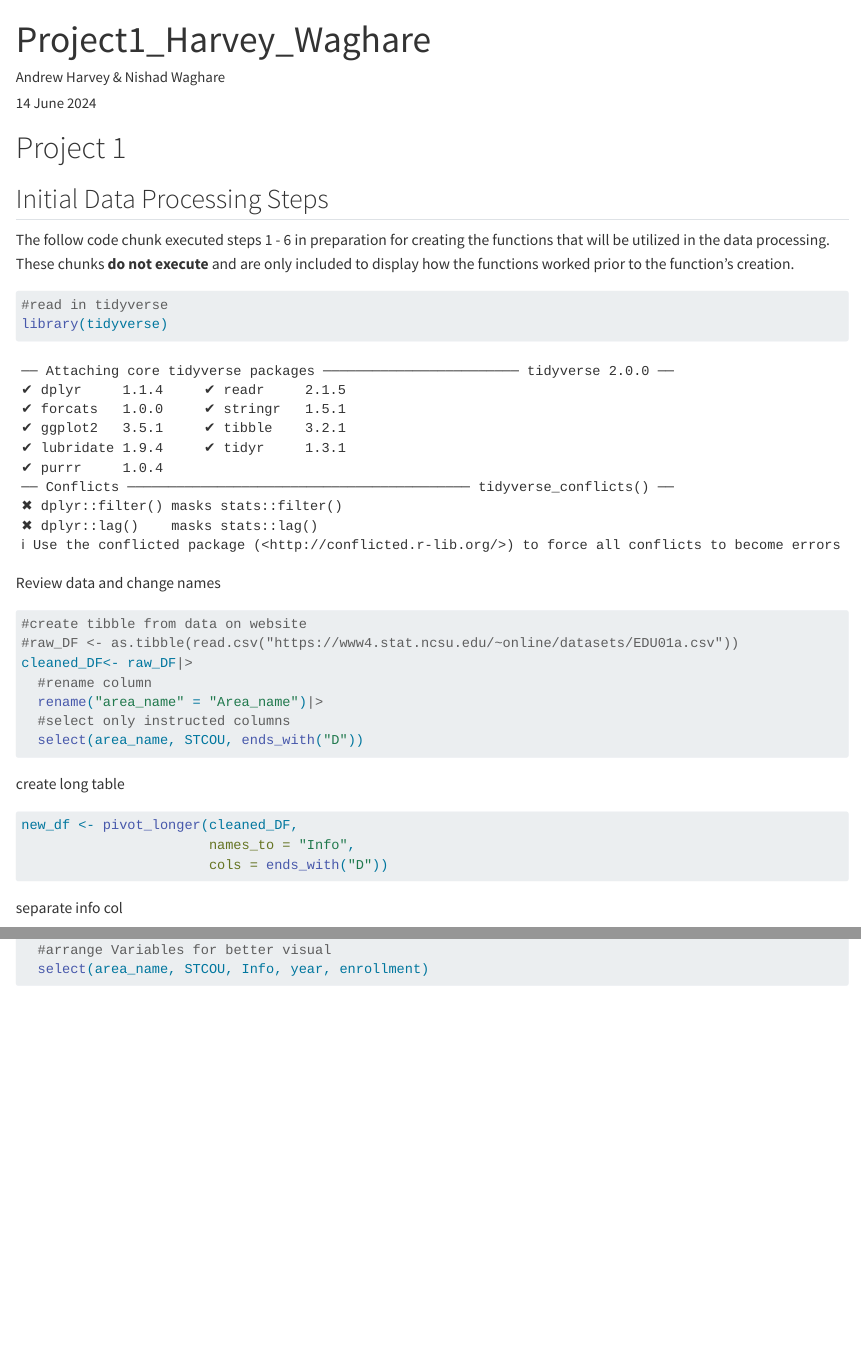
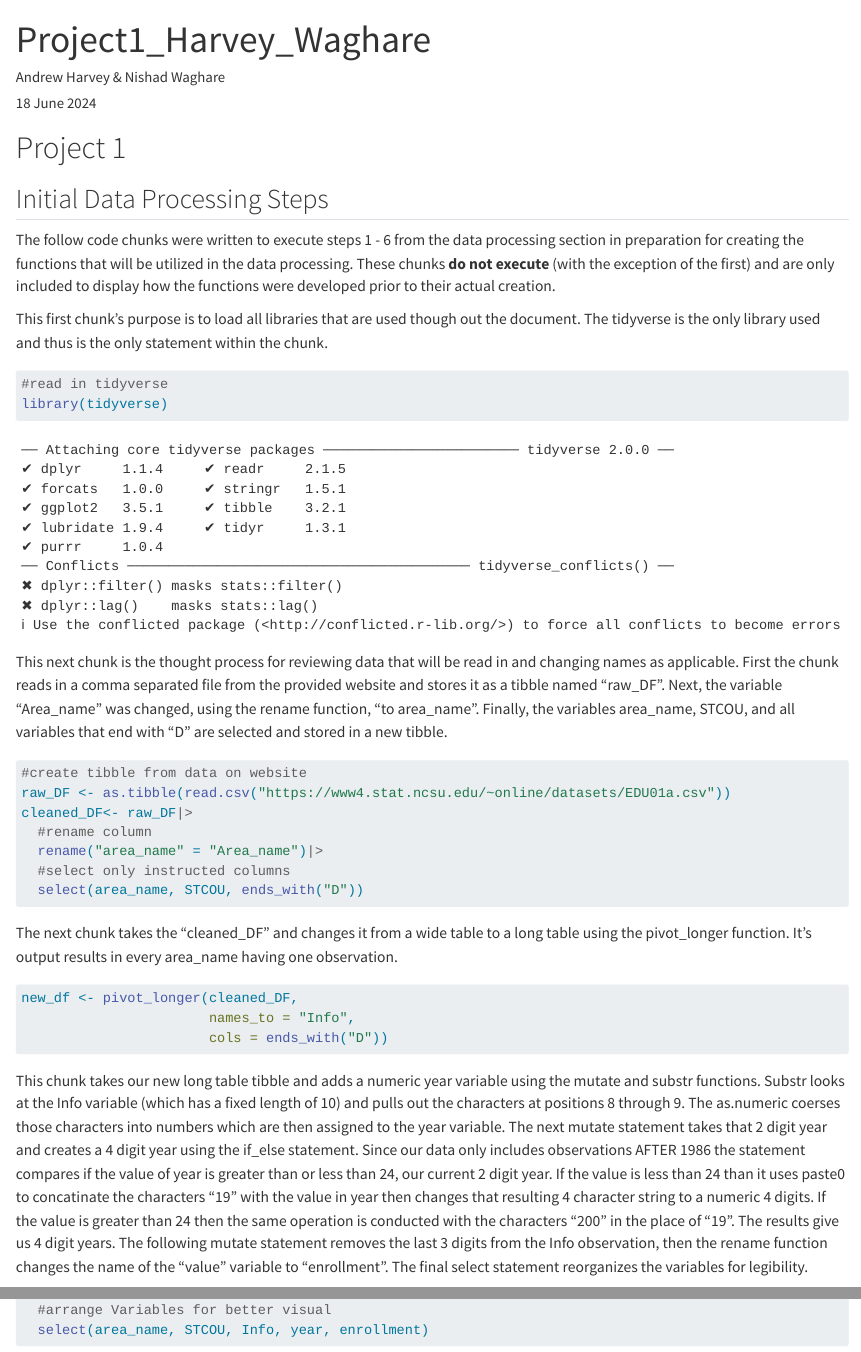
Before and after one commit to AHarvey37/ST558_Project1, a Quarto document (Project_1_Harvey_Waghare.qmd): the page in a window 1100 px wide, from its top, and a second part further down, joined at a grey line. Rendered offline with R 4.5, knitr and Pandoc in place of Quarto, with nearby package versions; some code elsewhere in the file could not run offline; long lines of code are wrapped.

Commit message:
Adding narrative to data processing chunks.

````diff
--- a/Project_1_Harvey_Waghare.qmd
+++ b/Project_1_Harvey_Waghare.qmd
@@ -1,7 +1,7 @@
 ---
 title: "Project1_Harvey_Waghare"
 author: "Andrew Harvey & Nishad Waghare"
-date: "14 June 2024"
+date: "18 June 2024"
 format: html
 editor: visual
 ---
@@ -10,18 +10,20 @@ editor: visual
 
 ## Initial Data Processing Steps
 
-The follow code chunk executed steps 1 - 6 in preparation for creating the functions that will be utilized in the data processing. These chunks **do not execute** and are only included to display how the functions worked prior to the function's creation.
+The follow code chunks were written to execute steps 1 - 6 from the data processing section in preparation for creating the functions that will be utilized in the data processing. These chunks **do not execute** (with the exception of the first) and are only included to display how the functions were developed prior to their actual creation.
 
-```{r First Step}
+This first chunk's purpose is to load all libraries that are used though out the document. The tidyverse is the only library used and thus is the only statement within the chunk.
+
+```{r Load tidyverse}
 #read in tidyverse
 library(tidyverse)
 ```
 
-Review data and change names
+This next chunk is the thought process for reviewing data that will be read in and changing names as applicable. First the chunk reads in a comma separated file from the provided website and stores it as a tibble named "raw_DF". Next, the variable "Area_name" was changed, using the rename function, "to area_name". Finally, the variables area_name, STCOU, and all variables that end with "D" are selected and stored in a new tibble.
 
-```{r STEP 1, eval=FALSE}
+```{r Review data and change names, eval=FALSE}
 #create tibble from data on website
-#raw_DF <- as.tibble(read.csv("https://www4.stat.ncsu.edu/~online/datasets/EDU01a.csv"))
+raw_DF <- as.tibble(read.csv("https://www4.stat.ncsu.edu/~online/datasets/EDU01a.csv"))
 cleaned_DF<- raw_DF|>
   #rename column
   rename("area_name" = "Area_name")|>
@@ -29,14 +31,13 @@ cleaned_DF<- raw_DF|>
   select(area_name, STCOU, ends_with("D"))
 ```
 
-create long table
+The next chunk takes the "cleaned_DF" and changes it from a wide table to a long table using the pivot_longer function. It's output results in every area_name having one observation.
 
-```{r STEP 2,eval=FALSE}
+```{r Create Long Table,eval=FALSE}
 new_df <- pivot_longer(cleaned_DF,
                        names_to = "Info",
                        cols = ends_with("D"))
 ```
 
-separate info col
+This chunk takes our new long table tibble and adds a numeric year variable using the mutate and substr functions. Substr looks at the Info variable (which has a fixed length of 10) and pulls out the characters at positions 8 through 9. The as.numeric coerses those characters into numbers which are then assigned to the year variable. The next mutate statement takes that 2 digit year and creates a 4 digit year using the if_else statement. Since our data only includes observations AFTER 1986 the statement compares if the value of year is greater than or less than 24, our current 2 digit year. If the value is less than 24 than it uses paste0 to concatinate the characters "19" with the value in year then changes that resulting 4 character string to a numeric 4 digits. If the value is greater than 24 then the same operation is conducted with the characters "200" in the place of "19". The results give us 4 digit years. The following mutate statement removes the last 3 digits from the Info observation, then the rename function changes the name of the "value" variable to "enrollment". The final select statement reorganizes the variables for legibility.
 
-```{r STEP 3, eval=FALSE}
````
Also changed, not shown: docs/search.json, Project_1_Harvey_Waghare.qmd (8 more changed lines).
